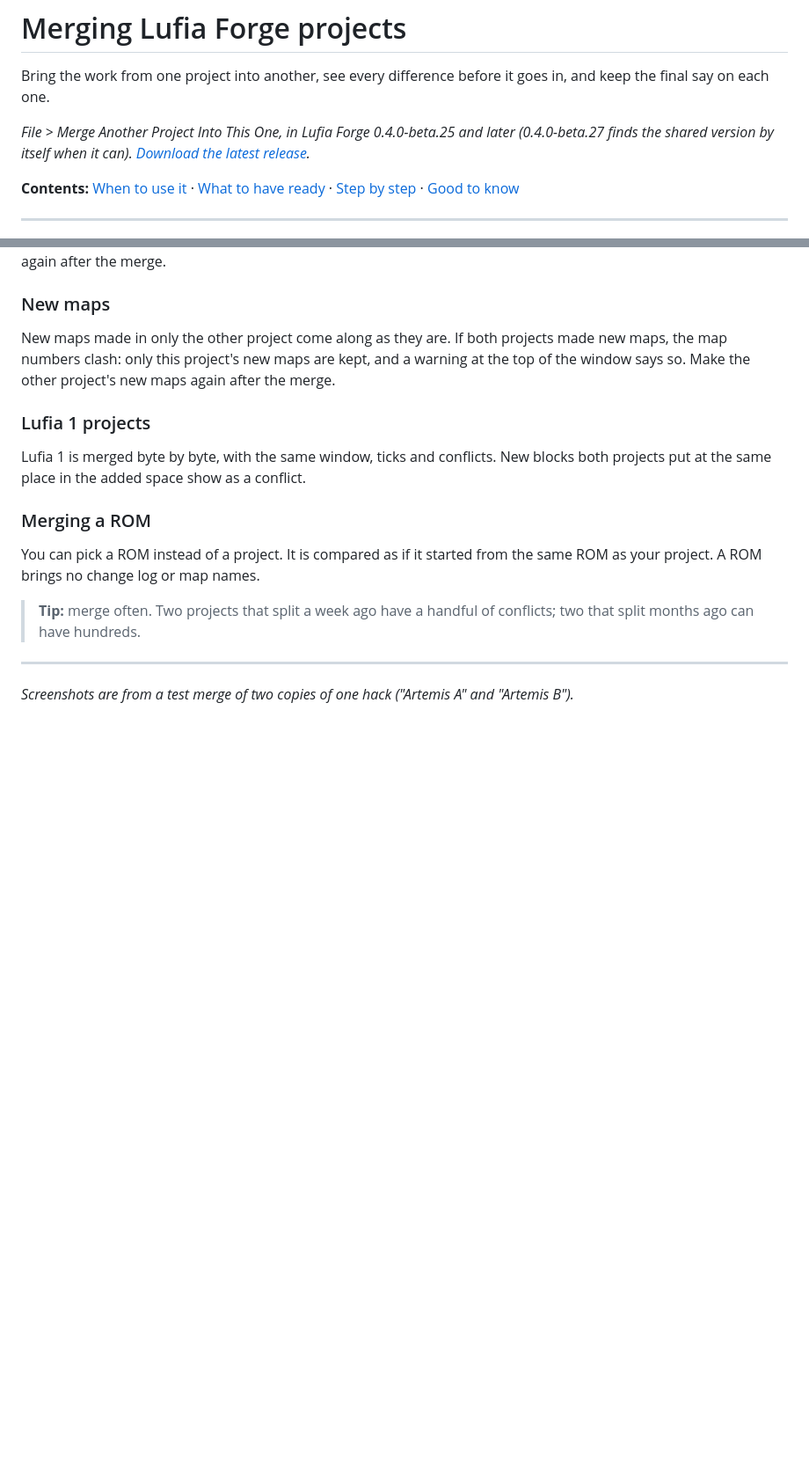
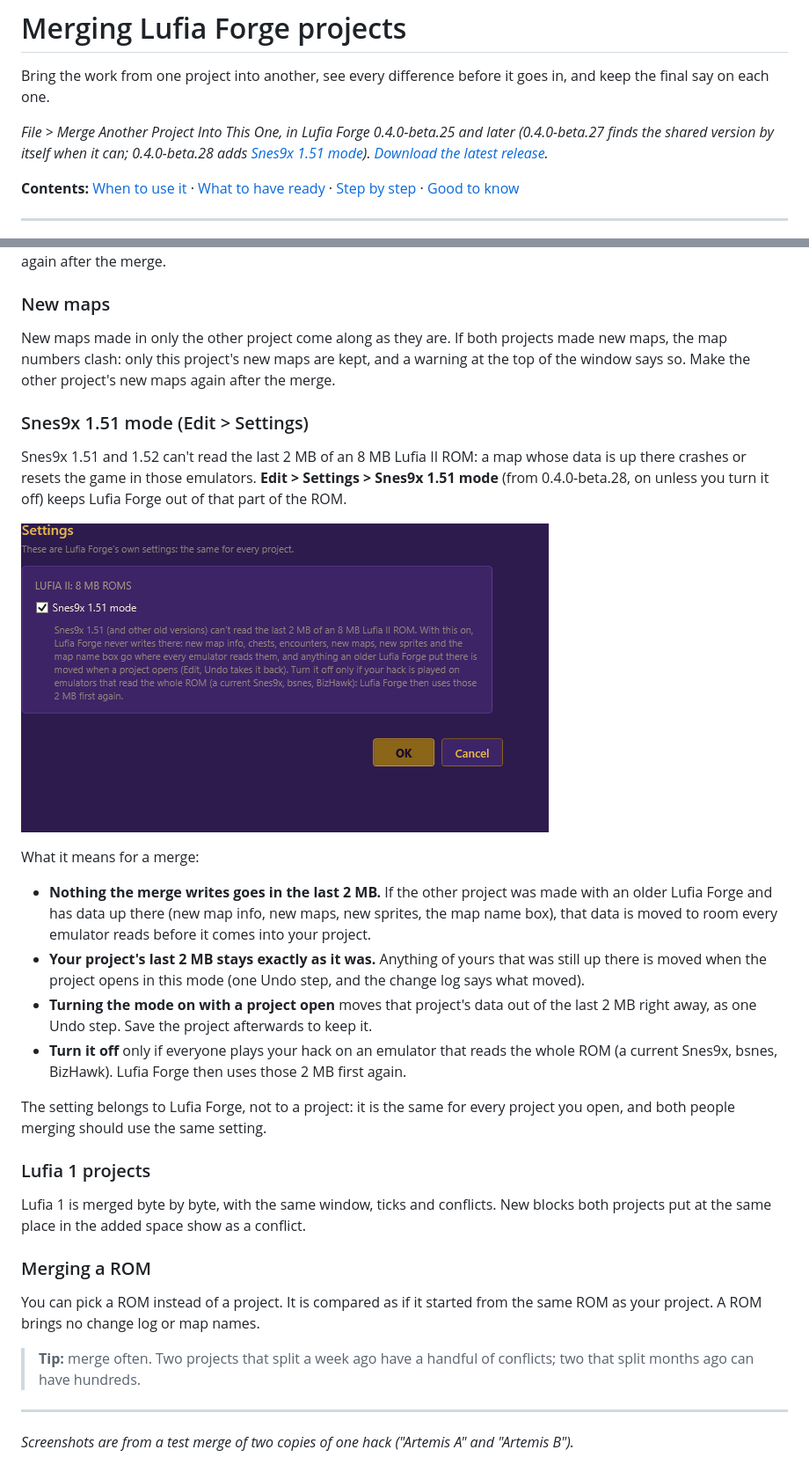
Before and after one commit to TequilaJosh/Lufia-Forge-Releases, a Markdown page: docs/merge-projects.md, 2 parts joined by grey strips. Shown at 88% size. Drawn GitHub-style; pictures changed too: docs/images/settings/snes9x_151_mode.png (added); blank space fills up the shorter version.

```diff
--- a/docs/merge-projects.md
+++ b/docs/merge-projects.md
@@ -2,7 +2,7 @@
 
 Bring the work from one project into another, see every difference before it goes in, and keep the final say on each one.
 
-*File > Merge Another Project Into This One, in Lufia Forge 0.4.0-beta.25 and later (0.4.0-beta.27 finds the shared version by itself when it can). [Download the latest release](https://github.com/TequilaJosh/Lufia-Forge-Releases/releases).*
+*File > Merge Another Project Into This One, in Lufia Forge 0.4.0-beta.25 and later (0.4.0-beta.27 finds the shared version by itself when it can; 0.4.0-beta.28 adds [Snes9x 1.51 mode](#snes9x-151-mode-edit--settings)). [Download the latest release](https://github.com/TequilaJosh/Lufia-Forge-Releases/releases).*
 
 **Contents:** [When to use it](#when-to-use-it) · [What to have ready](#what-to-have-ready) · [Step by step](#step-by-step) · [Good to know](#good-to-know)
 
@@ -125,6 +125,21 @@ Other new data both projects put at the same spot, such as two different patches
 
 New maps made in only the other project come along as they are. If both projects made new maps, the map numbers clash: only this project's new maps are kept, and a warning at the top of the window says so. Make the other project's new maps again after the merge.
 
+### Snes9x 1.51 mode (Edit > Settings)
+
+Snes9x 1.51 and 1.52 can't read the last 2 MB of an 8 MB Lufia II ROM: a map whose data is up there crashes or resets the game in those emulators. **Edit > Settings > Snes9x 1.51 mode** (from 0.4.0-beta.28, on unless you turn it off) keeps Lufia Forge out of that part of the ROM.
+
+![The Settings window with Snes9x 1.51 mode ticked](images/settings/snes9x_151_mode.png)
+
+What it means for a merge:
+
+- **Nothing the merge writes goes in the last 2 MB.** If the other project was made with an older Lufia Forge and has data up there (new map info, new maps, new sprites, the map name box), that data is moved to room every emulator reads before it comes into your project.
+- **Your project's last 2 MB stays exactly as it was.** Anything of yours that was still up there is moved when the project opens in this mode (one Undo step, and the change log says what moved).
+- **Turning the mode on with a project open** moves that project's data out of the last 2 MB right away, as one Undo step. Save the project afterwards to keep it.
+- **Turn it off** only if everyone plays your hack on an emulator that reads the whole ROM (a current Snes9x, bsnes, BizHawk). Lufia Forge then uses those 2 MB first again.
+
+The setting belongs to Lufia Forge, not to a project: it is the same for every project you open, and both people merging should use the same setting.
+
 ### Lufia 1 projects
 
 Lufia 1 is merged byte by byte, with the same window, ticks and conflicts. New blocks both projects put at the same place in the added space show as a conflict.
```
Also changed, not shown: README.md (+3 -0 lines).
